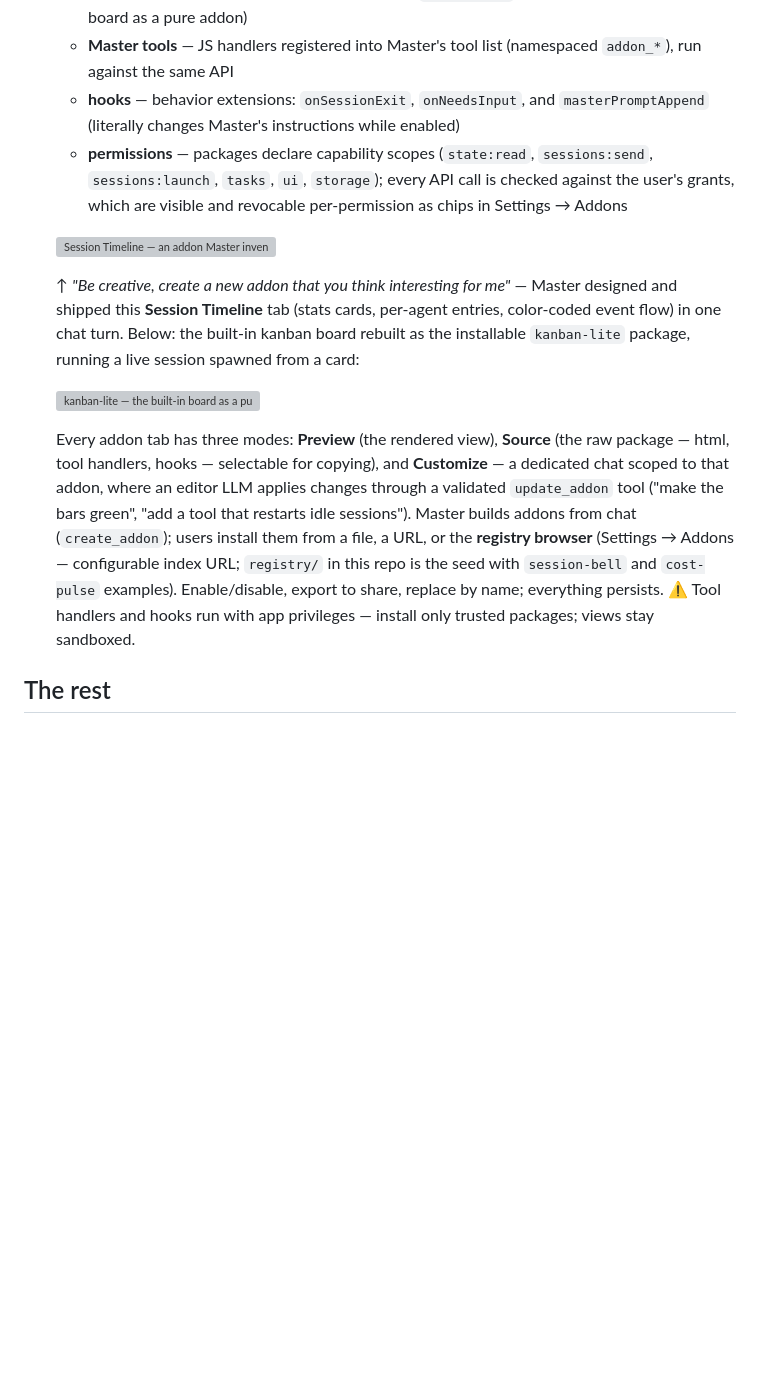
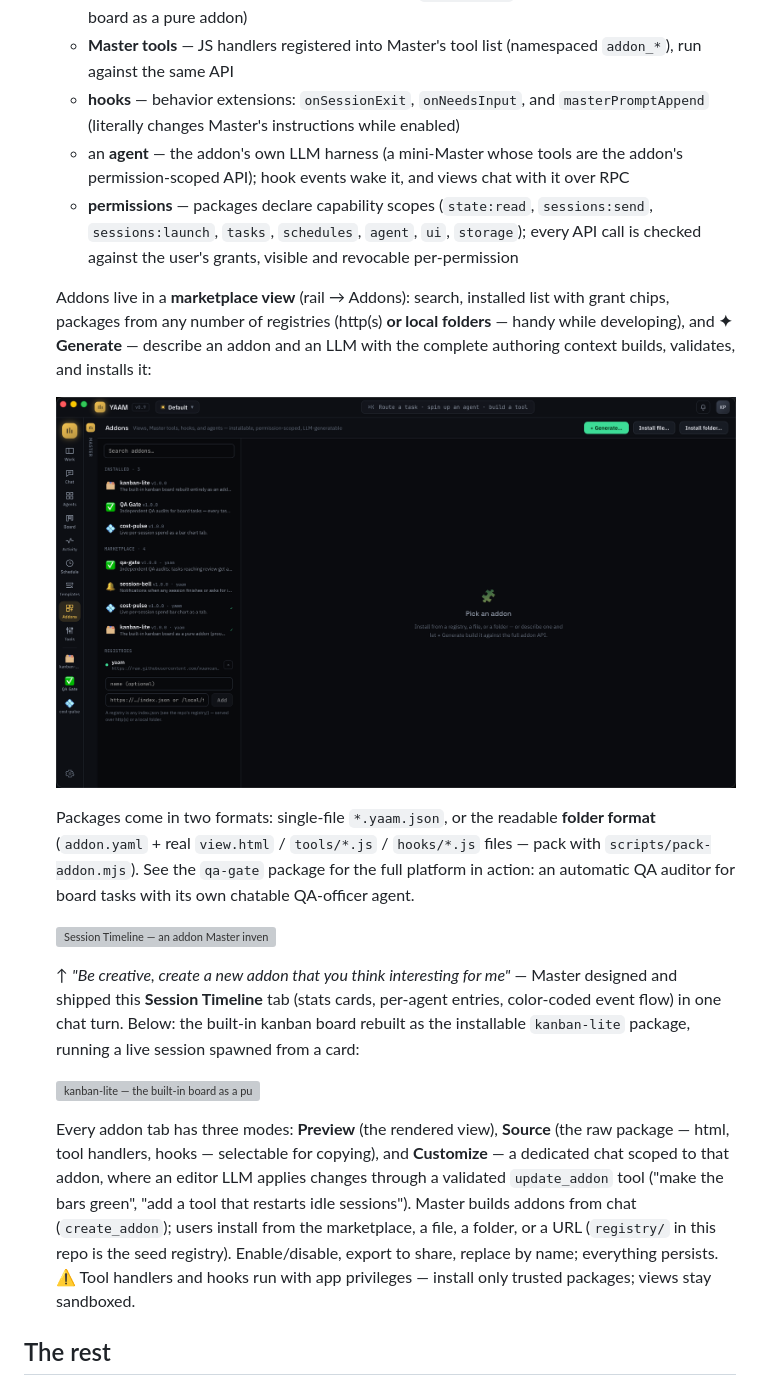
Before and after one commit to xuancanh/yaam, a Markdown page: README.md, the part around one of its changes. GitHub-like rendering; pictures changed too: docs/addons-view.png (added); blank space fills up the shorter version; grey boxes are pictures that could not be loaded.

```diff
--- a/README.md
+++ b/README.md
@@ -60,7 +72,14 @@ Following the kernel-plugin pattern of modern agent harnesses (OpenClaw, OpenCod
   - a **view** — a tab in the icon rail, rendered in a sandboxed iframe. Views get live app state pushed over postMessage AND can call back into the app over an RPC bridge (`yaam:call` → whitelisted methods): read state, send to sessions, launch/focus sessions, full board-task CRUD (`tasks.add/rename/move/remove/start`), notifications, and private per-addon storage — enough to rebuild built-in views entirely (see `kanban-lite` in the registry: the kanban board as a pure addon)
   - **Master tools** — JS handlers registered into Master's tool list (namespaced `addon_*`), run against the same API
   - **hooks** — behavior extensions: `onSessionExit`, `onNeedsInput`, and `masterPromptAppend` (literally changes Master's instructions while enabled)
-  - **permissions** — packages declare capability scopes (`state:read`, `sessions:send`, `sessions:launch`, `tasks`, `ui`, `storage`); every API call is checked against the user's grants, which are visible and revocable per-permission as chips in Settings → Addons
+  - an **agent** — the addon's own LLM harness (a mini-Master whose tools are the addon's permission-scoped API); hook events wake it, and views chat with it over RPC
+  - **permissions** — packages declare capability scopes (`state:read`, `sessions:send`, `sessions:launch`, `tasks`, `schedules`, `agent`, `ui`, `storage`); every API call is checked against the user's grants, visible and revocable per-permission
+
+  Addons live in a **marketplace view** (rail → Addons): search, installed list with grant chips, packages from any number of registries (http(s) **or local folders** — handy while developing), and **✦ Generate** — describe an addon and an LLM with the complete authoring context builds, validates, and installs it:
+
+  ![Addons marketplace — installed addons, registry packages, and the AI generator](docs/addons-view.png)
+
+  Packages come in two formats: single-file `*.yaam.json`, or the readable **folder format** (`addon.yaml` + real `view.html` / `tools/*.js` / `hooks/*.js` files — pack with `scripts/pack-addon.mjs`). See the `qa-gate` package for the full platform in action: an automatic QA auditor for board tasks with its own chatable QA-officer agent.
 
   ![Session Timeline — an addon Master invented and built on request](docs/addon-timeline.png)
 
@@ -68,7 +87,7 @@ Following the kernel-plugin pattern of modern agent harnesses (OpenClaw, OpenCod
 
   ![kanban-lite — the built-in board as a pure addon](docs/addon-kanban.png)
 
-  Every addon tab has three modes: **Preview** (the rendered view), **Source** (the raw package — html, tool handlers, hooks — selectable for copying), and **Customize** — a dedicated chat scoped to that addon, where an editor LLM applies changes through a validated `update_addon` tool ("make the bars green", "add a tool that restarts idle sessions"). Master builds addons from chat (`create_addon`); users install them from a file, a URL, or the **registry browser** (Settings → Addons — configurable index URL; `registry/` in this repo is the seed with `session-bell` and `cost-pulse` examples). Enable/disable, export to share, replace by name; everything persists. ⚠ Tool handlers and hooks run with app privileges — install only trusted packages; views stay sandboxed.
+  Every addon tab has three modes: **Preview** (the rendered view), **Source** (the raw package — html, tool handlers, hooks — selectable for copying), and **Customize** — a dedicated chat scoped to that addon, where an editor LLM applies changes through a validated `update_addon` tool ("make the bars green", "add a tool that restarts idle sessions"). Master builds addons from chat (`create_addon`); users install from the marketplace, a file, a folder, or a URL (`registry/` in this repo is the seed registry). Enable/disable, export to share, replace by name; everything persists. ⚠ Tool handlers and hooks run with app privileges — install only trusted packages; views stay sandboxed.
 
 ## The rest
 
```
Also changed, not shown: other parts of README.md (+28 -8 lines), AGENTS.md (+56 -21 lines), docs/board.png (added), docs/chat.png (added).
